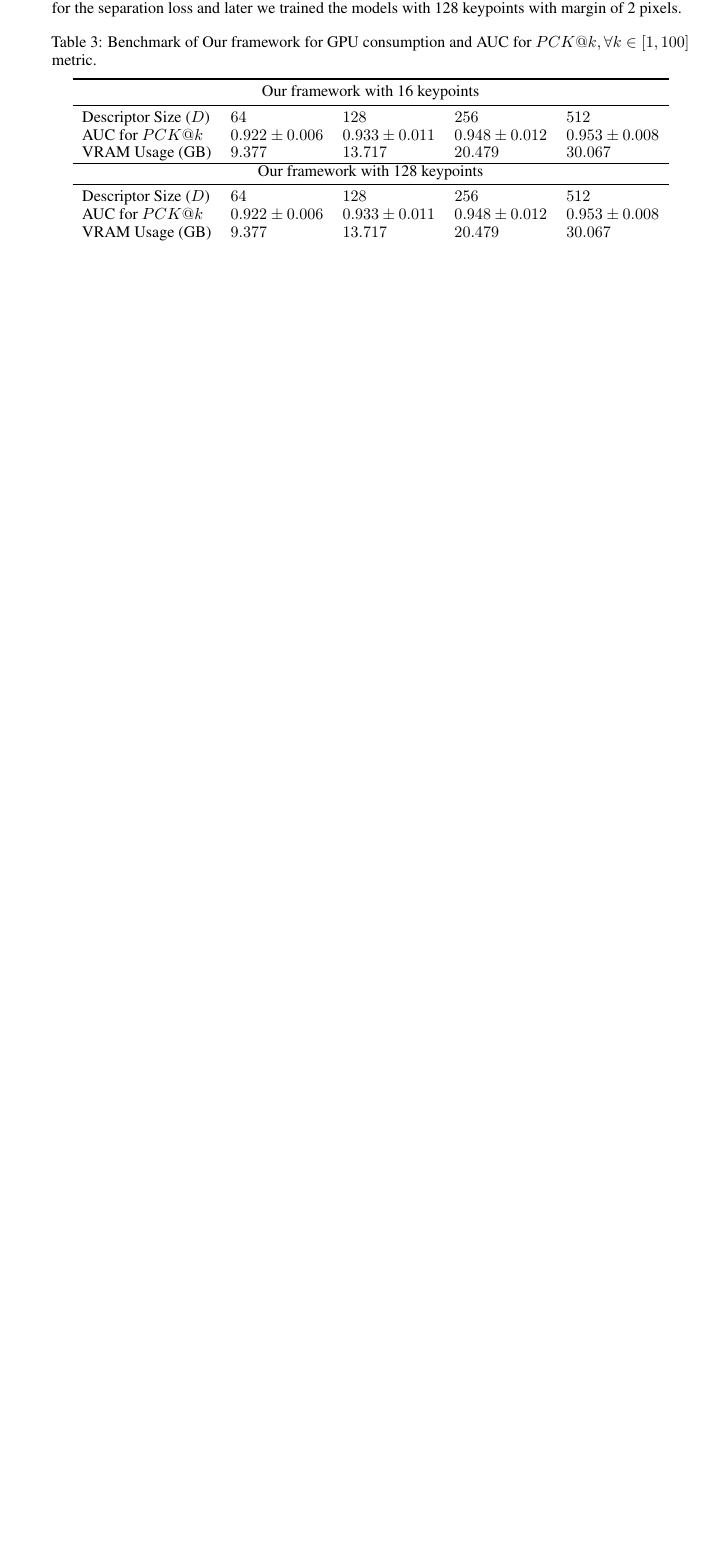
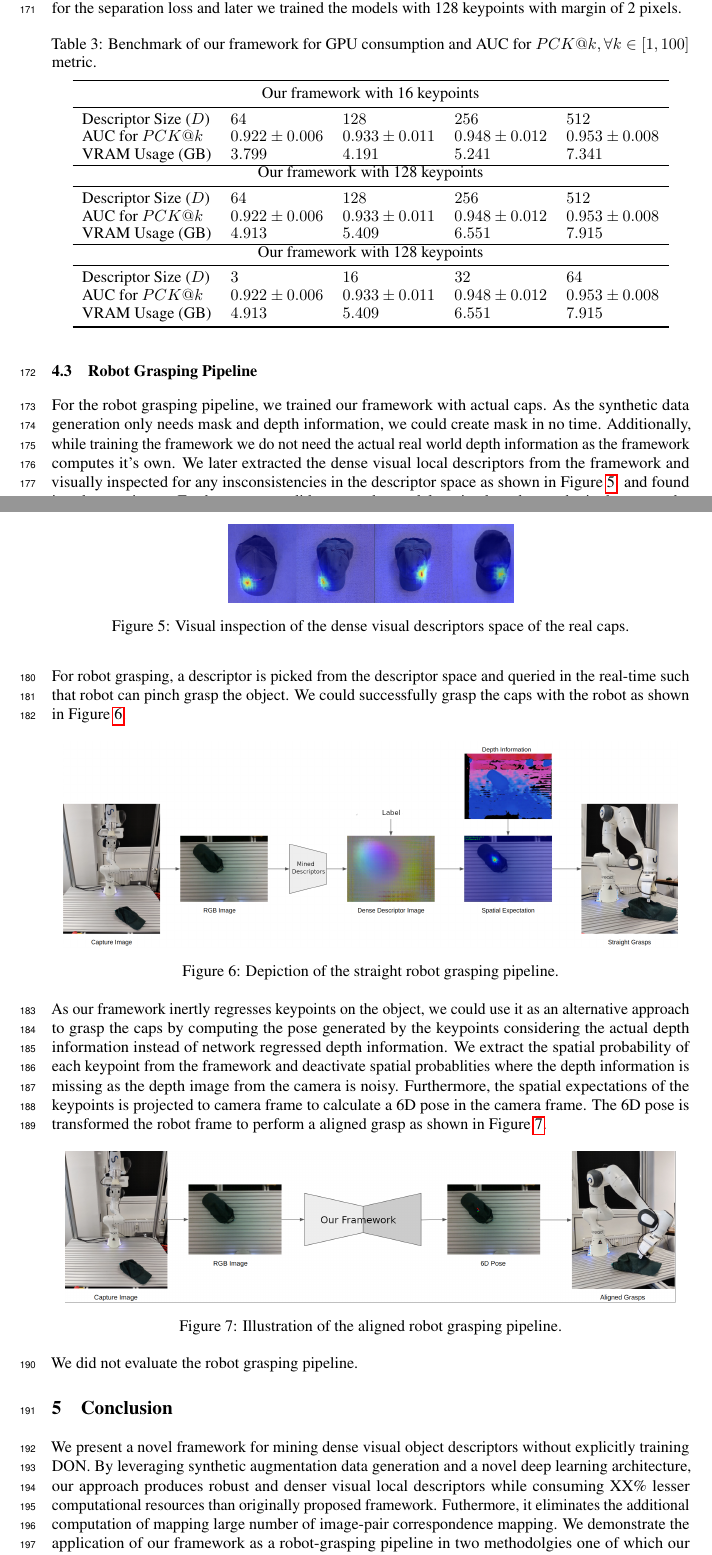
Before and after one commit to KanishkNavale/training_don_a_novel_approach, a LaTeX paper (research_paper/neurips_2020.tex, which reads research_paper/chapters/conclusion.tex, research_paper/chapters/results.tex): part of page 6 of 8 before the commit and two parts of pages 6 and 7 of 9 after it, the two joined at a grey line, cut so that both start at the same text, the shorter picture padded with empty space. Compiled offline with pdfLaTeX.

```diff
--- /dev/null
+++ b/research_paper/chapters/conclusion.tex
@@ -0,0 +1,7 @@
+We present a novel framework for mining dense visual object descriptors without explicitly training DON.
+By leveraging synthetic augmentation data generation and a novel deep learning architecture, our approach produces robust
+and denser visual local descriptors
+while consuming XX\% lesser computational resources than originally proposed framework.
+Futhermore, it eliminates the additional computation of mapping large number of image-pair correspondence mapping.
+We demonstrate the application of our framework as a robot-grasping pipeline in two methodolgies one of which our
+framework demonstrates its capabilities to produce object specific 6D poses for robot grasping.
--- a/research_paper/chapters/results.tex
+++ b/research_paper/chapters/results.tex
@@ -57,12 +57,57 @@
         \midrule
         Descriptor Size ($D$) & $64 $             & $128 $            & $256 $            & $512$             \\
         AUC for $PCK@k$       & $0.922 \pm 0.006$ & $0.933 \pm 0.011$ & $0.948 \pm 0.012$ & $0.953 \pm 0.008$ \\
-        VRAM Usage (GB)       & $9.377 $          & $13.717 $         & $20.479 $         & $30.067$          \\ \hline
+        VRAM Usage (GB)       & $3.799 $          & $4.191 $          & $5.241 $          & $7.341$           \\ \hline
         \multicolumn{5}{c}{Our framework with 128 keypoints}                                                  \\
         \midrule
         Descriptor Size ($D$) & $64 $             & $128 $            & $256 $            & $512$             \\
         AUC for $PCK@k$       & $0.922 \pm 0.006$ & $0.933 \pm 0.011$ & $0.948 \pm 0.012$ & $0.953 \pm 0.008$ \\
-        VRAM Usage (GB)       & $9.377 $          & $13.717 $         & $20.479 $         & $30.067$          \\
+        VRAM Usage (GB)       & $4.913 $          & $5.409 $          & $6.551$           & $7.915$           \\ \hline
+        \multicolumn{5}{c}{Our framework with 128 keypoints}                                                  \\
+        \midrule
+        Descriptor Size ($D$) & $3 $              & $16 $             & $32 $             & $64$              \\
+        AUC for $PCK@k$       & $0.922 \pm 0.006$ & $0.933 \pm 0.011$ & $0.948 \pm 0.012$ & $0.953 \pm 0.008$ \\
+        VRAM Usage (GB)       & $4.913 $          & $5.409 $          & $6.551$           & $7.915$           \\
         \bottomrule
     \end{tabular}
 \end{table}
+
+
+\subsection{Robot Grasping Pipeline}
+
+For the robot grasping pipeline, we trained our framework with actual caps. As the synthetic data generation only needs mask and depth information, we could
+create mask in no time. Additionally, while training the framework we do not need the actual real world depth information as the framework computes it's own.
+We later extracted the dense visual local descriptors from the framework and visually inspected for any insconsistencies in the descriptor space as shown in Figure~\ref{fig:check_real_caps}.
+and found it to be consistent. Furthermore, we did not use the models trained on the synthetic dataset as the representations were inconsistent with the real caps.
+
+\begin{figure}[htb]
+    \centering
+    \includegraphics[scale=0.15]{images/test_real_caps.png}
+    \caption{Visual inspection of the dense visual descriptors space of the real caps.}
+    \label{fig:check_real_caps}
+\end{figure}
+
+For robot grasping, a descriptor is picked from the descriptor space and queried in the real-time such that robot can pinch grasp the object.
+We could successfully grasp the caps with the robot as shown in Figure~\ref{fig:straight_grasp}.
+
+\begin{figure}[htb]
+    \centering
+    \includegraphics[scale=0.15]{images/straight_grasps.png}
+    \caption{Depiction of the straight robot grasping pipeline.}
+    \label{fig:straight_grasp}
+\end{figure}
+
+As our framework inertly regresses keypoints on the object, we could use it as an alternative approach to grasp the caps by computing the pose
+generated by the keypoints considering the actual depth information instead of network regressed depth information. We extract the spatial probability of each keypoint
+from the framework and deactivate spatial probablities where the depth information is missing as the depth image from the camera is noisy.
+Furthermore, the spatial expectations of the keypoints is projected to camera frame to calculate a 6D pose in the camera frame.
+The 6D pose is transformed the robot frame to perform a aligned grasp as shown in Figure~\ref{fig:aligned_grasp}.
+
+\begin{figure}[htb]
+    \centering
+    \includegraphics[scale=0.17]{images/aligned.png}
+    \caption{Illustration of the aligned robot grasping pipeline.}
+    \label{fig:aligned_grasp}
+\end{figure}
+
+We did not evaluate the robot grasping pipeline.
--- a/research_paper/neurips_2020.tex
+++ b/research_paper/neurips_2020.tex
@@ -15,7 +15,7 @@
 % \usepackage[final]{neurips_2020}
 
 % to avoid loading the natbib package, add option nonatbib:
-\usepackage[nonatbib, preprint]{neurips_2020}
+\usepackage[nonatbib]{neurips_2020}
 \usepackage[utf8]{inputenc} % allow utf-8 input
 \usepackage[T1]{fontenc}    % use 8-bit T1 fonts
 \usepackage{hyperref}       % hyperlinks
@@ -94,4 +94,12 @@
 \input{chapters/results.tex}
+
+\section{Conclusion}
+\input{chapters/conclusion.tex}
+
+\section{Future Work}
+\input{chapters/future.tex}
+
+\section*{Broader Impact}
 
 \printbibliography
 
```
Also changed, not shown: research_paper/chapters/future.tex (added, +2 -0 lines), research_paper/chapters/methodology.tex (+2 -2 lines), research_paper/images/aligned.png (added), research_paper/images/straight_grasps.png (added), research_paper/images/test_real_caps.png (added), research_paper/chapters/results.tex (2 more changed lines), research_paper/neurips_2020.tex (2 more changed lines), 1 other file.
